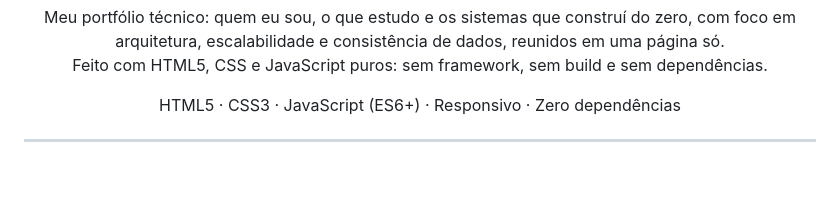
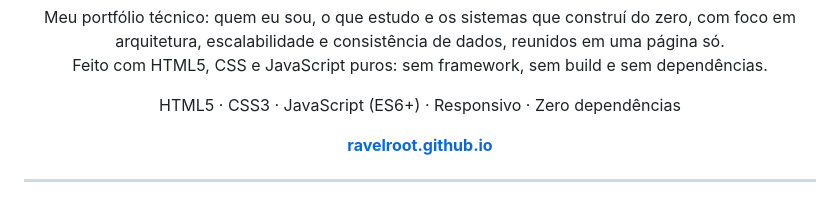
Before and after one commit to ravelroot/ravelroot.github.io, a Markdown page: README.md, the part around the change. Drawn GitHub-style; blank space fills up the shorter version.

Commit message:
Adiciona link do site ravelroot.github.io no README

```diff
--- a/README.md
+++ b/README.md
@@ -11,6 +11,10 @@ Feito com HTML5, CSS e JavaScript puros: sem framework, sem build e sem dependê
 
 <p align="center">
 HTML5 · CSS3 · JavaScript (ES6+) · Responsivo · Zero dependências
+</p>
+
+<p align="center">
+  <a href="https://ravelroot.github.io"><b>ravelroot.github.io</b></a>
 </p>
 
 ---
```
